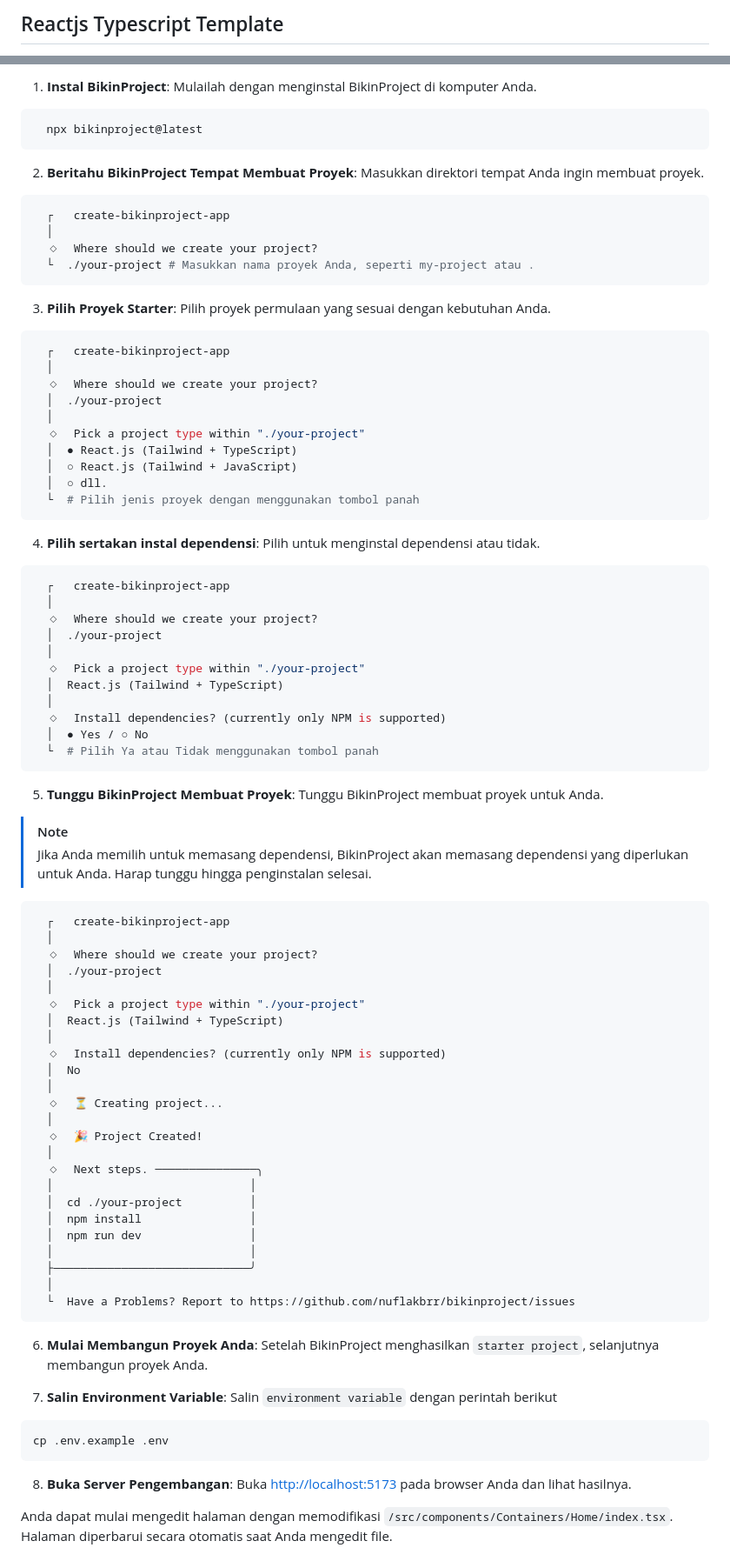
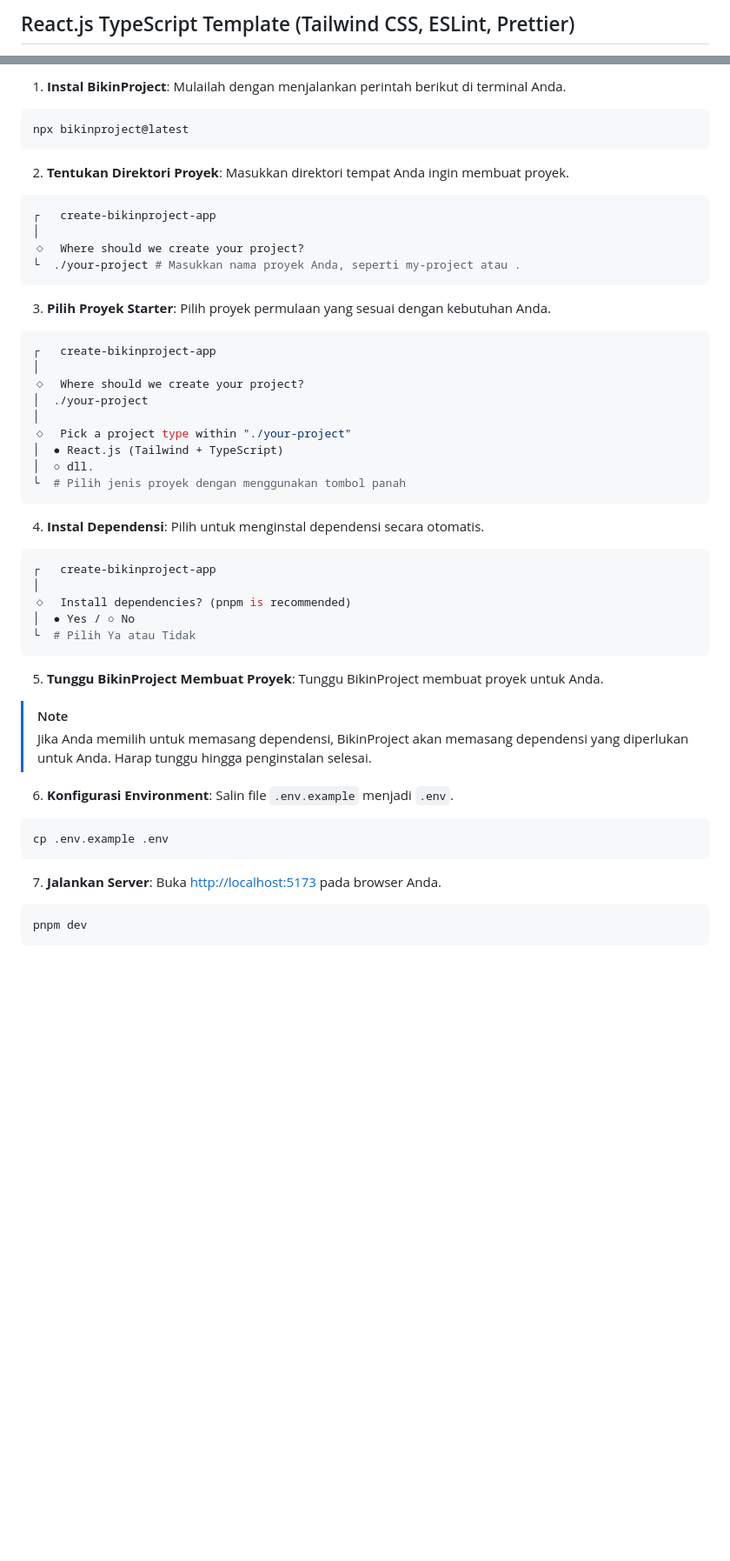
Before and after one commit to nuflakbrr/frontend-template, a Markdown page: README.md, 2 parts joined by grey strips. Shown at 87% size. Rendered like a GitHub page; blank space fills up the shorter version.

````diff
--- a/README.md
+++ b/README.md
@@ -1,2 +1,2 @@
-## Reactjs Typescript Template
+## React.js TypeScript Template (Tailwind CSS, ESLint, Prettier)
 
@@ -83,48 +94,41 @@ Template ini tersedia di BikinProject! Cara bagaimana untuk menggunakan template
 
-1. **Instal BikinProject**: Mulailah dengan menginstal BikinProject di komputer Anda.
+1. **Instal BikinProject**: Mulailah dengan menjalankan perintah berikut di terminal Anda.
 
 ```bash
-  npx bikinproject@latest
+npx bikinproject@latest
 ```
 
-2. **Beritahu BikinProject Tempat Membuat Proyek**: Masukkan direktori tempat Anda ingin membuat proyek.
+2. **Tentukan Direktori Proyek**: Masukkan direktori tempat Anda ingin membuat proyek.
 
 ```bash
-  ┌   create-bikinproject-app
-  │
-  ◇  Where should we create your project?
-  └  ./your-project # Masukkan nama proyek Anda, seperti my-project atau .
+┌   create-bikinproject-app
+│
+◇  Where should we create your project?
+└  ./your-project # Masukkan nama proyek Anda, seperti my-project atau .
 ```
 
 3. **Pilih Proyek Starter**: Pilih proyek permulaan yang sesuai dengan kebutuhan Anda.
 
 ```bash
-  ┌   create-bikinproject-app
-  │
-  ◇  Where should we create your project?
-  │  ./your-project
-  │
-  ◇  Pick a project type within "./your-project"
-  │  ● React.js (Tailwind + TypeScript)
-  │  ○ React.js (Tailwind + JavaScript)
-  │  ○ dll.
-  └  # Pilih jenis proyek dengan menggunakan tombol panah
+┌   create-bikinproject-app
+│
+◇  Where should we create your project?
+│  ./your-project
+│
+◇  Pick a project type within "./your-project"
+│  ● React.js (Tailwind + TypeScript)
+│  ○ dll.
+└  # Pilih jenis proyek dengan menggunakan tombol panah
 ```
 
-4. **Pilih sertakan instal dependensi**: Pilih untuk menginstal dependensi atau tidak.
+4. **Instal Dependensi**: Pilih untuk menginstal dependensi secara otomatis.
 
 ```bash
-  ┌   create-bikinproject-app
-  │
-  ◇  Where should we create your project?
-  │  ./your-project
-  │
-  ◇  Pick a project type within "./your-project"
-  │  React.js (Tailwind + TypeScript)
-  │
-  ◇  Install dependencies? (currently only NPM is supported)
-  │  ● Yes / ○ No
-  └  # Pilih Ya atau Tidak menggunakan tombol panah
+┌   create-bikinproject-app
+│
+◇  Install dependencies? (pnpm is recommended)
+│  ● Yes / ○ No
+└  # Pilih Ya atau Tidak
 ```
 
 5. **Tunggu BikinProject Membuat Proyek**: Tunggu BikinProject membuat proyek untuk Anda.
@@ -132,42 +136,15 @@ Template ini tersedia di BikinProject! Cara bagaimana untuk menggunakan template
 > [!NOTE]
 > Jika Anda memilih untuk memasang dependensi, BikinProject akan memasang dependensi yang diperlukan untuk Anda. Harap tunggu hingga penginstalan selesai.
 
-```bash
-  ┌   create-bikinproject-app
-  │
-  ◇  Where should we create your project?
-  │  ./your-project
-  │
-  ◇  Pick a project type within "./your-project"
-  │  React.js (Tailwind + TypeScript)
-  │
-  ◇  Install dependencies? (currently only NPM is supported)
-  │  No
-  │
-  ◇  ⏳ Creating project...
-  │
-  ◇  🎉 Project Created!
-  │
-  ◇  Next steps. ───────────────╮
-  │                             │
-  │  cd ./your-project          │
-  │  npm install                │
-  │  npm run dev                │
-  │                             │
-  ├─────────────────────────────╯
-  │
-  └  Have a Problems? Report to https://github.com/nuflakbrr/bikinproject/issues
-```
-
-6. **Mulai Membangun Proyek Anda**: Setelah BikinProject menghasilkan `starter project`, selanjutnya membangun proyek Anda.
-
-7. **Salin Environment Variable**: Salin `environment variable` dengan perintah berikut
+6. **Konfigurasi Environment**: Salin file `.env.example` menjadi `.env`.
 
 ```bash
 cp .env.example .env
 ```
 
-8. **Buka Server Pengembangan**: Buka [http://localhost:5173](http://localhost:5173) pada browser Anda dan lihat hasilnya.
+7. **Jalankan Server**: Buka [http://localhost:5173](http://localhost:5173) pada browser Anda.
 
-Anda dapat mulai mengedit halaman dengan memodifikasi `/src/components/Containers/Home/index.tsx`. Halaman diperbarui secara otomatis saat Anda mengedit file.
+```bash
+pnpm dev
+```
 
````
Also changed, not shown: other parts of README.md (+66 -66 lines).
